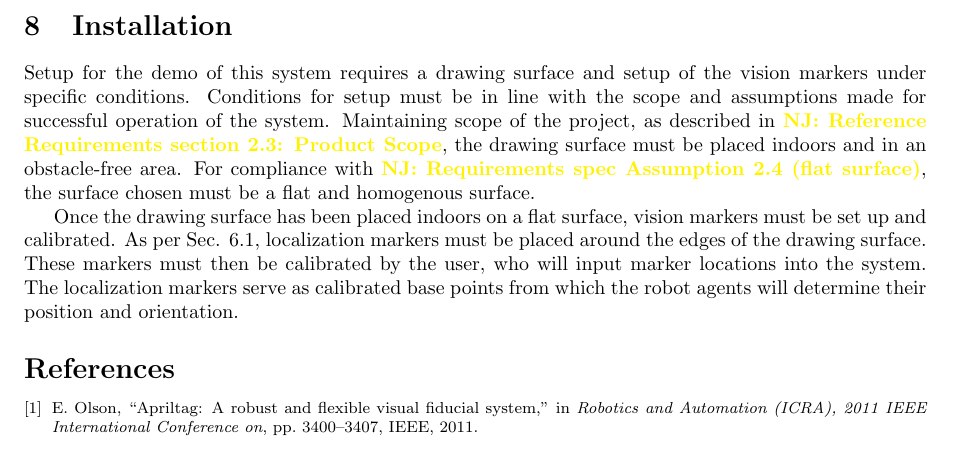
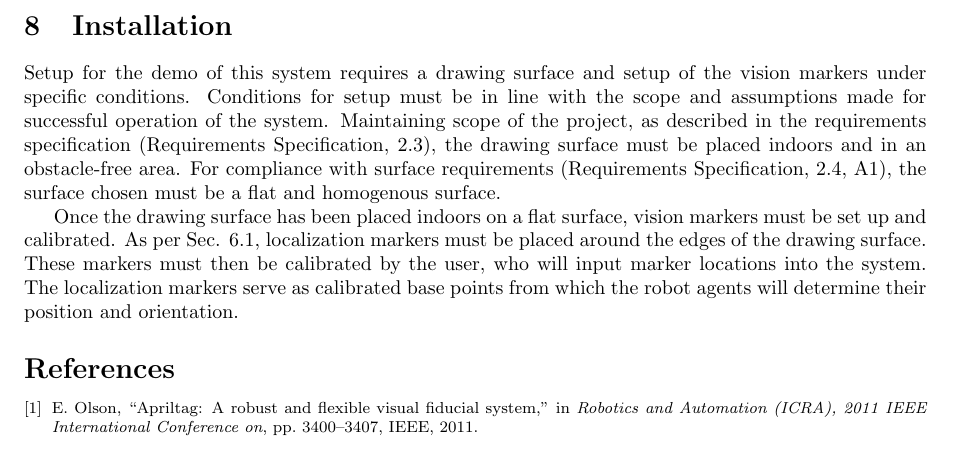
Before and after one commit to rachelholladay/robotics_capstone, a LaTeX document (concept_eval/main.tex, which reads concept_eval/install.tex): part of page 7 of 7, cut so that both start at the same text. Compiled offline with pdfLaTeX.

Commit message:
Updated references

```diff
--- a/concept_eval/install.tex
+++ b/concept_eval/install.tex
@@ -2,6 +2,6 @@
 
 \section{Installation}
 \label{sec:install}
-Setup for the demo of this system requires a drawing surface and setup of the vision markers under specific conditions. Conditions for setup must be in line with the scope and assumptions made for successful operation of the system. Maintaining scope of the project, as described in \njnote{Reference Requirements section 2.3: Product Scope}, the drawing surface must be placed indoors and in an obstacle-free area. For compliance with \njnote{Requirements spec Assumption 2.4 (flat surface)}, the surface chosen must be a flat and homogenous surface.
+Setup for the demo of this system requires a drawing surface and setup of the vision markers under specific conditions. Conditions for setup must be in line with the scope and assumptions made for successful operation of the system. Maintaining scope of the project, as described in the requirements specification (Requirements Specification, 2.3), the drawing surface must be placed indoors and in an obstacle-free area. For compliance with surface requirements (Requirements Specification, 2.4, A1), the surface chosen must be a flat and homogenous surface.
 
 Once the drawing surface has been placed indoors on a flat surface, vision markers must be set up and calibrated. As per \sref{sec:trade_localization}, localization markers must be placed around the edges of the drawing surface. These markers must then be calibrated by the user, who will input marker locations into the system. The localization markers serve as calibrated base points from which the robot agents will determine their position and orientation.
```
